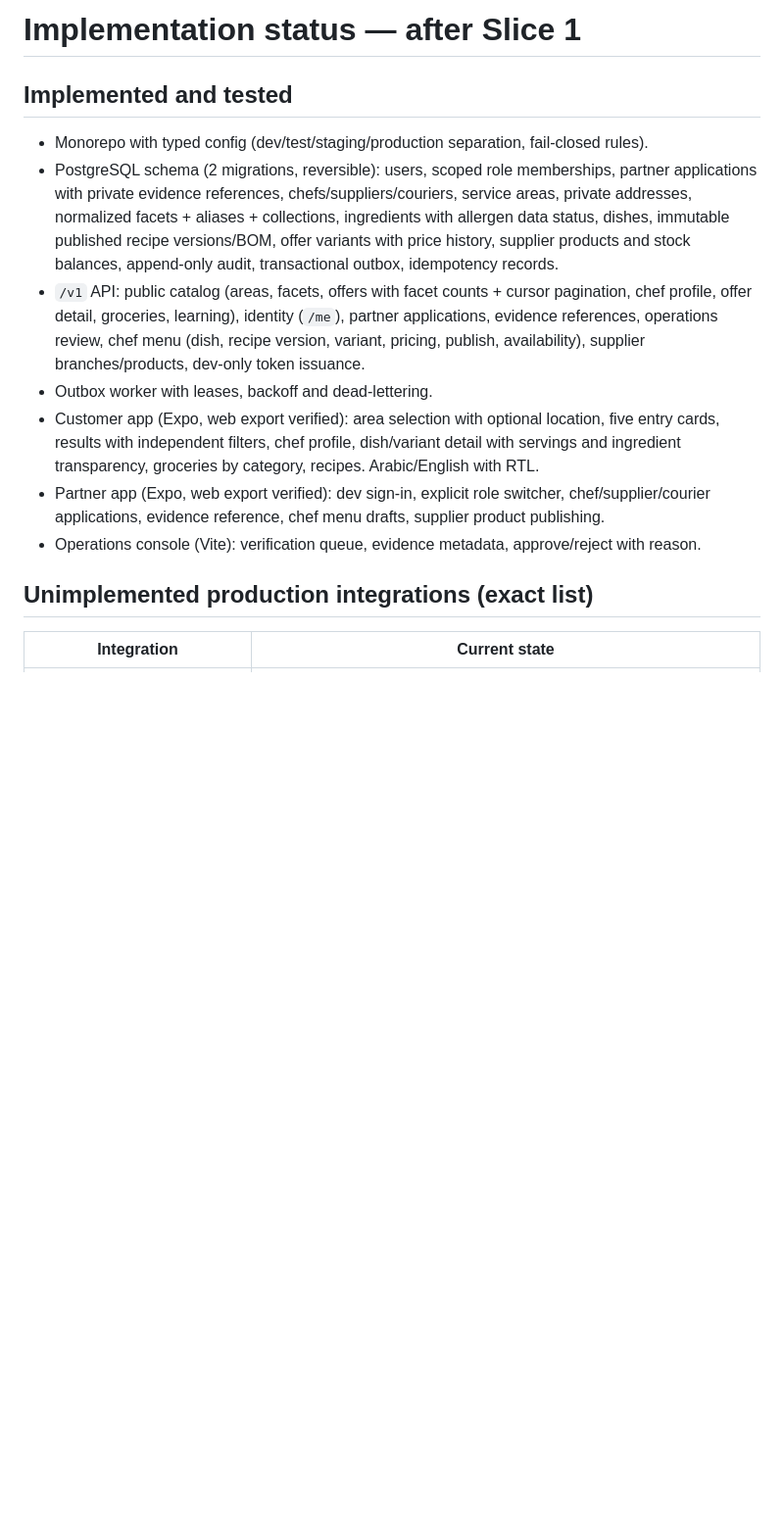
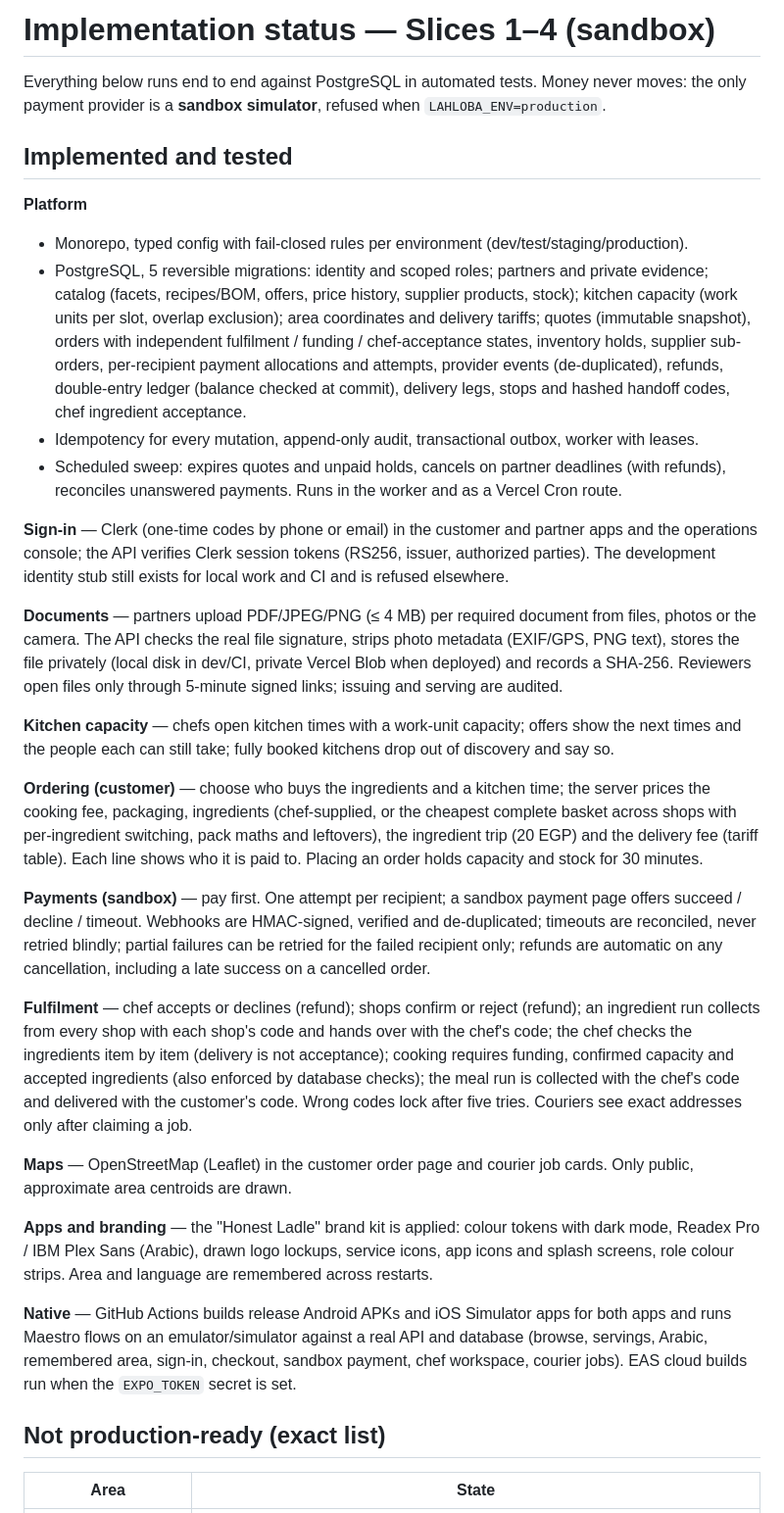
Before and after one commit to MohamedAhmed2679/Lahloba, a Markdown page: docs/IMPLEMENTATION_STATUS.md, the part around one of its changes. Shown at 98% size. Drawn GitHub-style; blank space fills up the shorter version.

```diff
--- a/docs/IMPLEMENTATION_STATUS.md
+++ b/docs/IMPLEMENTATION_STATUS.md
@@ -1,26 +1,66 @@
-# Implementation status — after Slice 1
+# Implementation status — Slices 1–4 (sandbox)
+
+Everything below runs end to end against PostgreSQL in automated tests. Money never moves:
+the only payment provider is a **sandbox simulator**, refused when `LAHLOBA_ENV=production`.
 
 ## Implemented and tested
 
-- Monorepo with typed config (dev/test/staging/production separation, fail-closed rules).
-- PostgreSQL schema (2 migrations, reversible): users, scoped role memberships, partner
-  applications with private evidence references, chefs/suppliers/couriers, service areas, private
-  addresses, normalized facets + aliases + collections, ingredients with allergen data status,
-  dishes, immutable published recipe versions/BOM, offer variants with price history, supplier
-  products and stock balances, append-only audit, transactional outbox, idempotency records.
-- `/v1` API: public catalog (areas, facets, offers with facet counts + cursor pagination, chef
-  profile, offer detail, groceries, learning), identity (`/me`), partner applications, evidence
-  references, operations review, chef menu (dish, recipe version, variant, pricing, publish,
-  availability), supplier branches/products, dev-only token issuance.
-- Outbox worker with leases, backoff and dead-lettering.
-- Customer app (Expo, web export verified): area selection with optional location, five entry
-  cards, results with independent filters, chef profile, dish/variant detail with servings and
-  ingredient transparency, groceries by category, recipes. Arabic/English with RTL.
-- Partner app (Expo, web export verified): dev sign-in, explicit role switcher, chef/supplier/courier
-  applications, evidence reference, chef menu drafts, supplier product publishing.
-- Operations console (Vite): verification queue, evidence metadata, approve/reject with reason.
+**Platform**
+- Monorepo, typed config with fail-closed rules per environment (dev/test/staging/production).
+- PostgreSQL, 5 reversible migrations: identity and scoped roles; partners and private evidence;
+  catalog (facets, recipes/BOM, offers, price history, supplier products, stock); kitchen capacity
+  (work units per slot, overlap exclusion); area coordinates and delivery tariffs; quotes
+  (immutable snapshot), orders with independent fulfilment / funding / chef-acceptance states,
+  inventory holds, supplier sub-orders, per-recipient payment allocations and attempts, provider
+  events (de-duplicated), refunds, double-entry ledger (balance checked at commit), delivery legs,
+  stops and hashed handoff codes, chef ingredient acceptance.
+- Idempotency for every mutation, append-only audit, transactional outbox, worker with leases.
+- Scheduled sweep: expires quotes and unpaid holds, cancels on partner deadlines (with refunds),
+  reconciles unanswered payments. Runs in the worker and as a Vercel Cron route.
 
-## Unimplemented production integrations (exact list)
+**Sign-in** — Clerk (one-time codes by phone or email) in the customer and partner apps and the
+operations console; the API verifies Clerk session tokens (RS256, issuer, authorized parties).
+The development identity stub still exists for local work and CI and is refused elsewhere.
 
-| Integration | Current state |
+**Documents** — partners upload PDF/JPEG/PNG (≤ 4 MB) per required document from files, photos
+or the camera. The API checks the real file signature, strips photo metadata (EXIF/GPS, PNG text),
+stores the file privately (local disk in dev/CI, private Vercel Blob when deployed) and records a
+SHA-256. Reviewers open files only through 5-minute signed links; issuing and serving are audited.
+
+**Kitchen capacity** — chefs open kitchen times with a work-unit capacity; offers show the next
+times and the people each can still take; fully booked kitchens drop out of discovery and say so.
+
+**Ordering (customer)** — choose who buys the ingredients and a kitchen time; the server prices
+the cooking fee, packaging, ingredients (chef-supplied, or the cheapest complete basket across
+shops with per-ingredient switching, pack maths and leftovers), the ingredient trip (20 EGP) and
+the delivery fee (tariff table). Each line shows who it is paid to. Placing an order holds
+capacity and stock for 30 minutes.
+
+**Payments (sandbox)** — pay first. One attempt per recipient; a sandbox payment page offers
+succeed / decline / timeout. Webhooks are HMAC-signed, verified and de-duplicated; timeouts are
+reconciled, never retried blindly; partial failures can be retried for the failed recipient only;
+refunds are automatic on any cancellation, including a late success on a cancelled order.
+
+**Fulfilment** — chef accepts or declines (refund); shops confirm or reject (refund); an
+ingredient run collects from every shop with each shop's code and hands over with the chef's code;
+the chef checks the ingredients item by item (delivery is not acceptance); cooking requires
+funding, confirmed capacity and accepted ingredients (also enforced by database checks); the meal
+run is collected with the chef's code and delivered with the customer's code. Wrong codes lock
+after five tries. Couriers see exact addresses only after claiming a job.
+
+**Maps** — OpenStreetMap (Leaflet) in the customer order page and courier job cards. Only public,
+approximate area centroids are drawn.
+
+**Apps and branding** — the "Honest Ladle" brand kit is applied: colour tokens with dark mode,
+Readex Pro / IBM Plex Sans (Arabic), drawn logo lockups, service icons, app icons and splash
+screens, role colour strips. Area and language are remembered across restarts.
+
+**Native** — GitHub Actions builds release Android APKs and iOS Simulator apps for both apps and
+runs Maestro flows on an emulator/simulator against a real API and database (browse, servings,
+Arabic, remembered area, sign-in, checkout, sandbox payment, chef workspace, courier jobs).
+EAS cloud builds run when the `EXPO_TOKEN` secret is set.
+
+## Not production-ready (exact list)
+
+| Area | State |
 |---|---|
```
Also changed, not shown: other parts of docs/IMPLEMENTATION_STATUS.md (+13 -39 lines), README.md (+34 -14 lines), docs/TRACEABILITY.md (+16 -1 lines).
